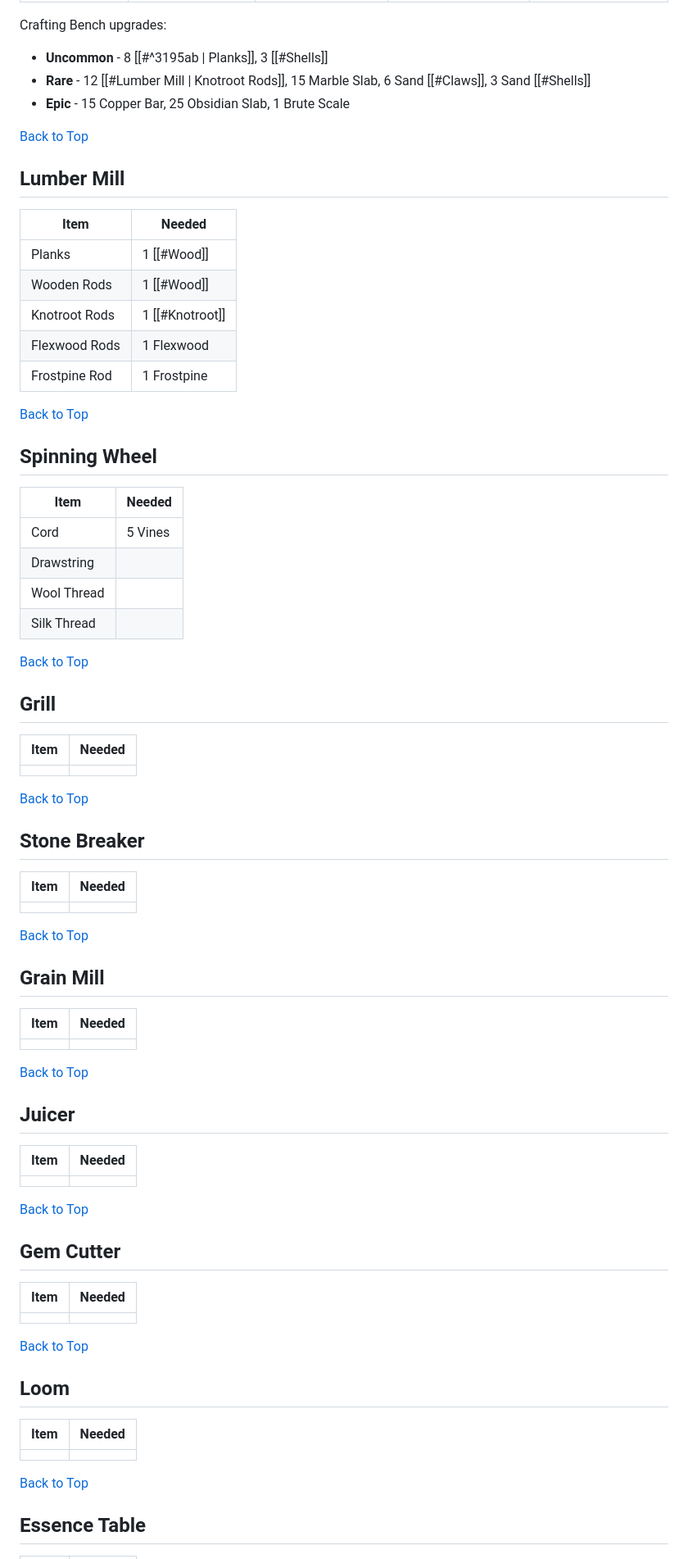
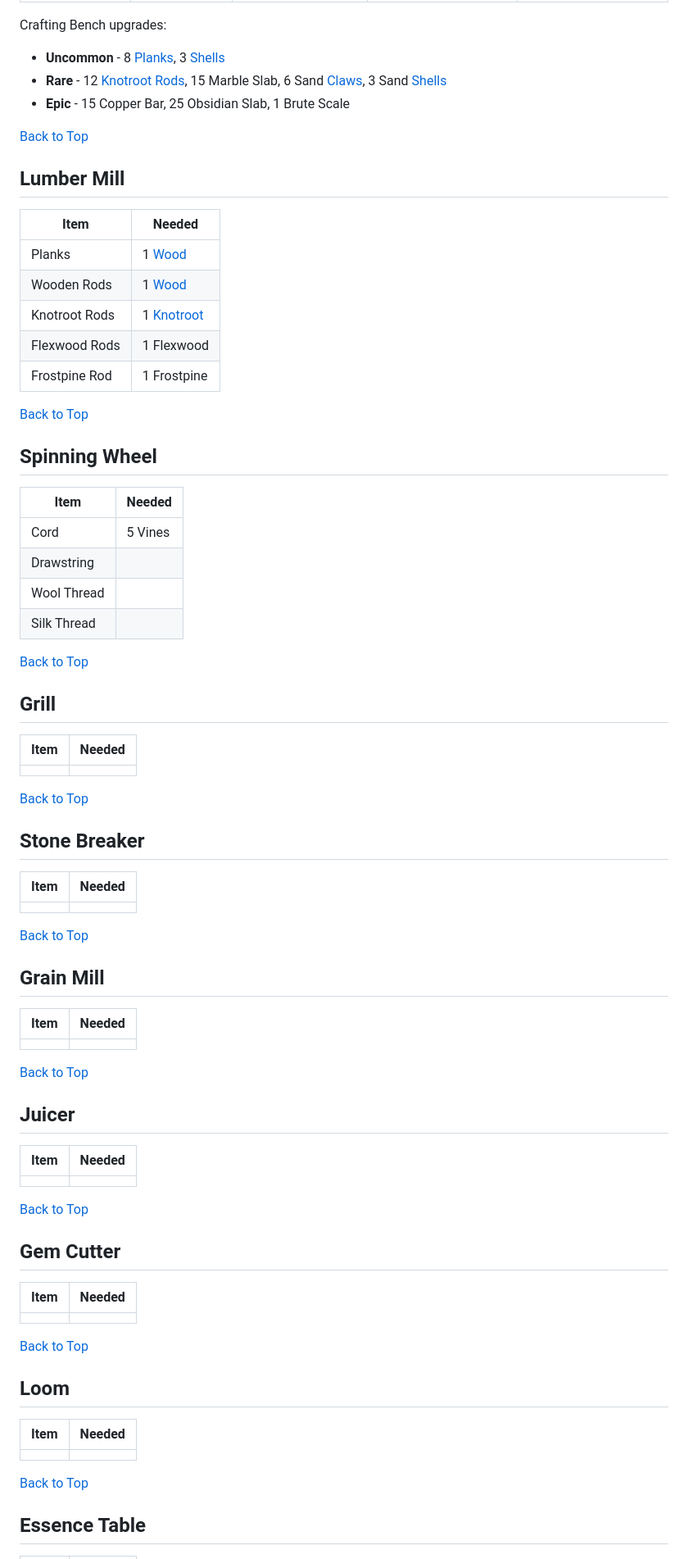
Before and after one commit to Lunchtime52/Lego-Fortnite-Guide, a Markdown page: Lego Fortnite Guide.md, the part around one of its changes. Shown at 82% size. Rendered like a GitHub page.

```diff
--- a/Lego Fortnite Guide.md
+++ b/Lego Fortnite Guide.md
@@ -77,22 +84,26 @@
 
 Crafting Bench upgrades:
-- **Uncommon** - 8 [[#^3195ab | Planks]], 3 [[#Shells]]
-- **Rare** - 12 [[#Lumber Mill \| Knotroot Rods]], 15 Marble Slab, 6 Sand [[#Claws]], 3 Sand [[#Shells]]
+
+- **Uncommon** - 8 [Planks](#lumber-mill), 3 [Shells](#shells)
+- **Rare** - 12 [Knotroot Rods](#lumber-mill), 15 Marble Slab, 6 Sand [Claws](#claws), 3 Sand [Shells](#shells)
 - **Epic** - 15 Copper Bar, 25 Obsidian Slab, 1 Brute Scale
 
 [Back to Top](#lego-fortnite-guide)
+
 ## Lumber Mill
-| Item          | Needed          |
-| ------------- | --------------- |
-| Planks        | 1 [[#Wood]]     |
-| Wooden Rods   | 1 [[#Wood]]     |
-| Knotroot Rods | 1 [[#Knotroot]] |
-| Flexwood Rods | 1 Flexwood      |
-| Frostpine Rod | 1 Frostpine     |
 
+| Item          | Needed                  |
+| ------------- | ----------------------- |
+| Planks        | 1 [Wood](#wood)         |
+| Wooden Rods   | 1 [Wood](#wood)         |
+| Knotroot Rods | 1 [Knotroot](#knotroot) |
+| Flexwood Rods | 1 Flexwood              |
+| Frostpine Rod | 1 Frostpine             |
 
 [Back to Top](#lego-fortnite-guide)
+
 ## Spinning Wheel
+
 | Item        | Needed  |
 | ----------- | ------- |
 | Cord        | 5 Vines |
@@ -101,40 +112,53 @@ Crafting Bench upgrades:
 | Silk Thread |         |
 
 [Back to Top](#lego-fortnite-guide)
+
 ## Grill
+
 | Item | Needed |
 | ---- | ------ |
 |      |        |
 
 [Back to Top](#lego-fortnite-guide)
+
 ## Stone Breaker
+
 | Item | Needed |
 | ---- | ------ |
 |      |        |
 
 [Back to Top](#lego-fortnite-guide)
+
 ## Grain Mill
+
 | Item | Needed |
 | ---- | ------ |
 |      |        |
 
 [Back to Top](#lego-fortnite-guide)
+
 ## Juicer
+
 | Item | Needed |
 | ---- | ------ |
 |      |        |
 
 [Back to Top](#lego-fortnite-guide)
+
 ## Gem Cutter
+
 | Item | Needed |
 | ---- | ------ |
 |      |        |
 
 [Back to Top](#lego-fortnite-guide)
+
 ## Loom
+
 | Item | Needed |
 | ---- | ------ |
 |      |        |
 
 [Back to Top](#lego-fortnite-guide)
+
 ## Essence Table
```
Also changed, not shown: other parts of Lego Fortnite Guide.md (+68 -56 lines).
